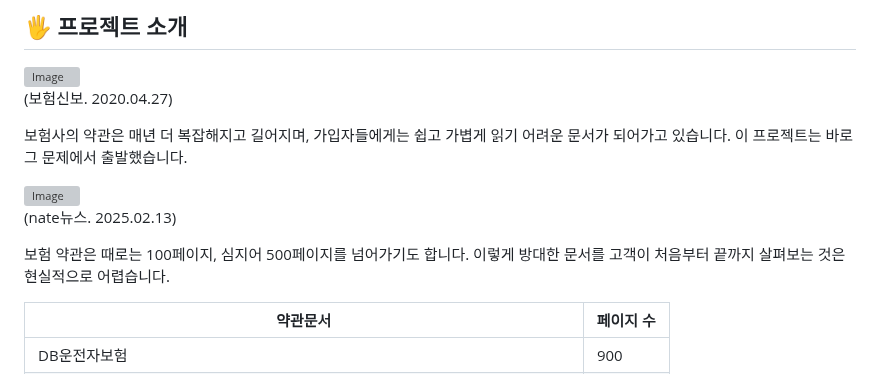
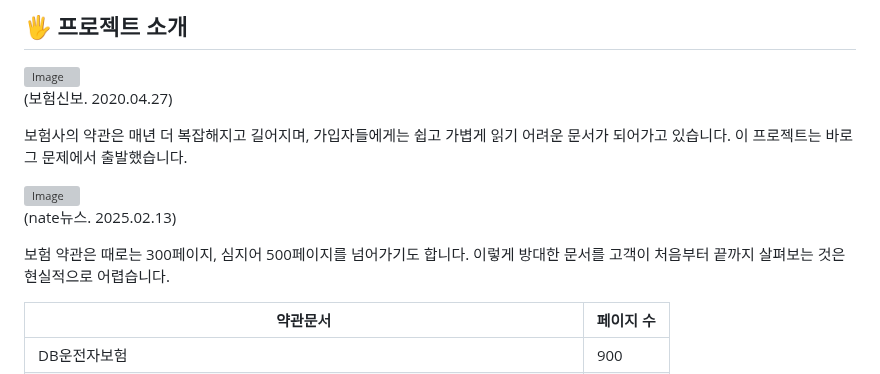
Before and after one commit to SKNETWORKS-FAMILY-AICAMP/skn15-4th-3team, a Markdown page: README.md, the part around the change. GitHub-like rendering; grey boxes are pictures that could not be loaded.

```diff
--- a/README.md
+++ b/README.md
@@ -43,7 +43,7 @@
 
 (nate뉴스. 2025.02.13)
 
-보험 약관은 때로는 100페이지, 심지어 500페이지를 넘어가기도 합니다. 이렇게 방대한 문서를 고객이 처음부터 끝까지 살펴보는 것은 현실적으로 어렵습니다.
+보험 약관은 때로는 300페이지, 심지어 500페이지를 넘어가기도 합니다. 이렇게 방대한 문서를 고객이 처음부터 끝까지 살펴보는 것은 현실적으로 어렵습니다.
 
 |약관문서|페이지 수|
 |-----|-----|
```
